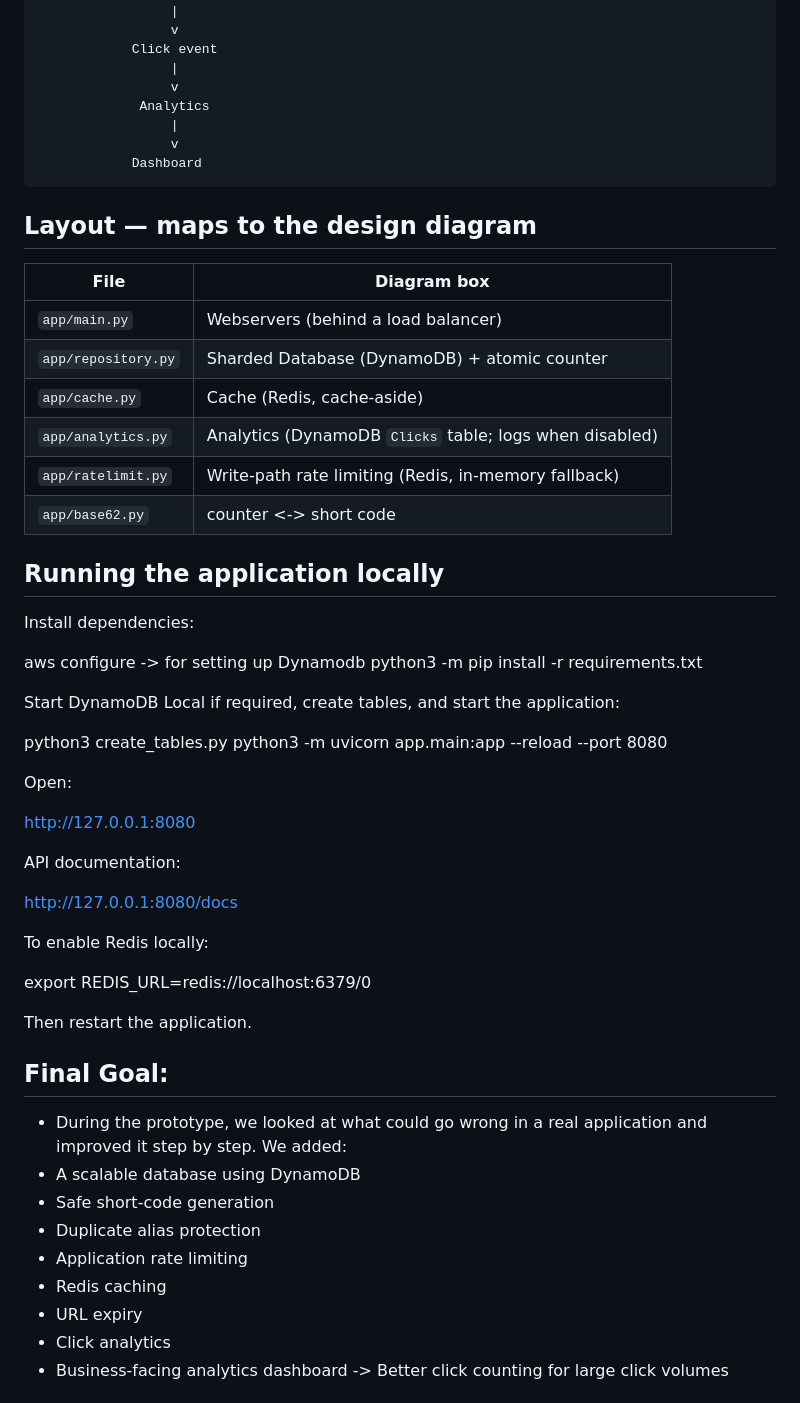
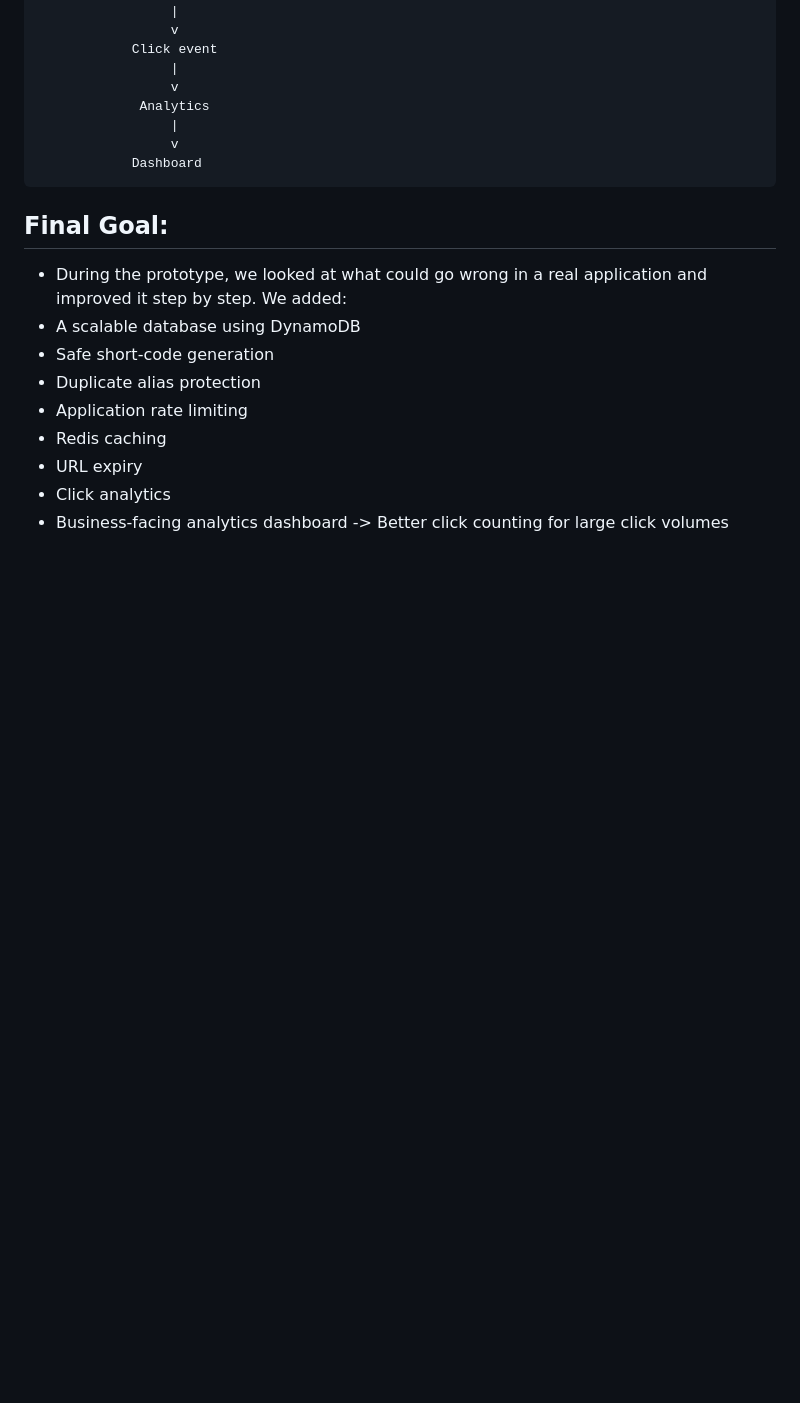
Before and after one commit to VinayViharReddy/URL_Shortner_prototype, a Markdown page: Documentation.md, the part around one of its changes. Drawn GitHub-style; blank space fills up the shorter version.

Commit message:
Eliminate layout section from Documentation.md
Removed the layout section that mapped files to the design diagram for clarity.

```diff
--- a/README.md
+++ b/Documentation.md
@@ -126,42 +126,6 @@ The Final improved prototype became:
                 Dashboard
 
 
-## Layout — maps to the design diagram
-
-| File | Diagram box |
-|------|-------------|
-| `app/main.py` | Webservers (behind a load balancer) |
-| `app/repository.py` | Sharded Database (DynamoDB) + atomic counter |
-| `app/cache.py` | Cache (Redis, cache-aside) |
-| `app/analytics.py` | Analytics (DynamoDB `Clicks` table; logs when disabled) |
-| `app/ratelimit.py` | Write-path rate limiting (Redis, in-memory fallback) |
-| `app/base62.py` | counter <-> short code |
-
-## Running the application locally
-
-Install dependencies:
-
-aws configure -> for setting up Dynamodb
-python3 -m pip install -r requirements.txt
-
-Start DynamoDB Local if required, create tables, and start the application:
-
-python3 create_tables.py
-python3 -m uvicorn app.main:app --reload --port 8080
-
-Open:
-
-http://127.0.0.1:8080
-
-API documentation:
-
-http://127.0.0.1:8080/docs
-
-To enable Redis locally:
-
-export REDIS_URL=redis://localhost:6379/0
-
-Then restart the application.
 
 ## Final Goal:
 - During the prototype, we looked at what could go wrong in a real application and improved it step by step.
```
Also changed, not shown: other parts of Documentation.md (+0 -54 lines).
